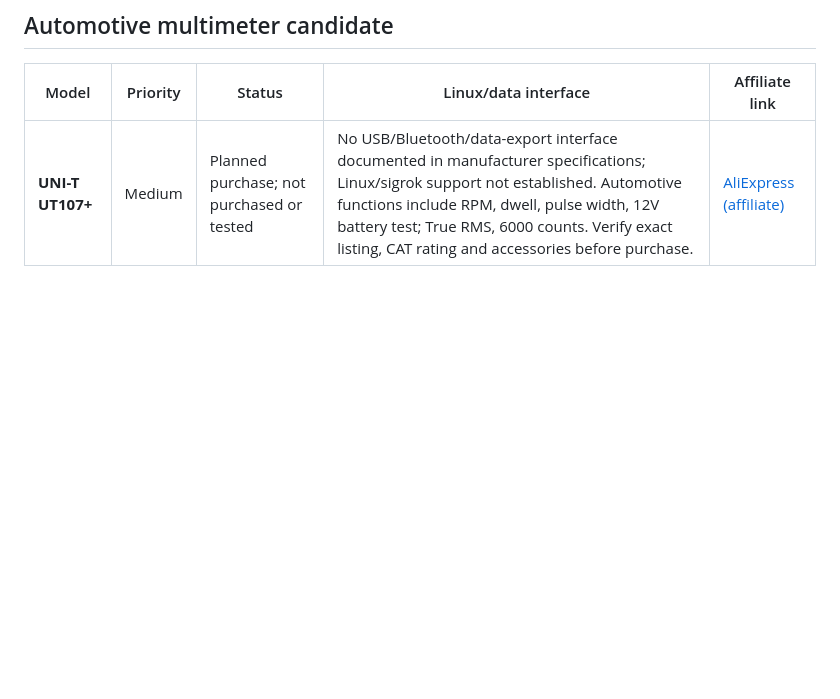
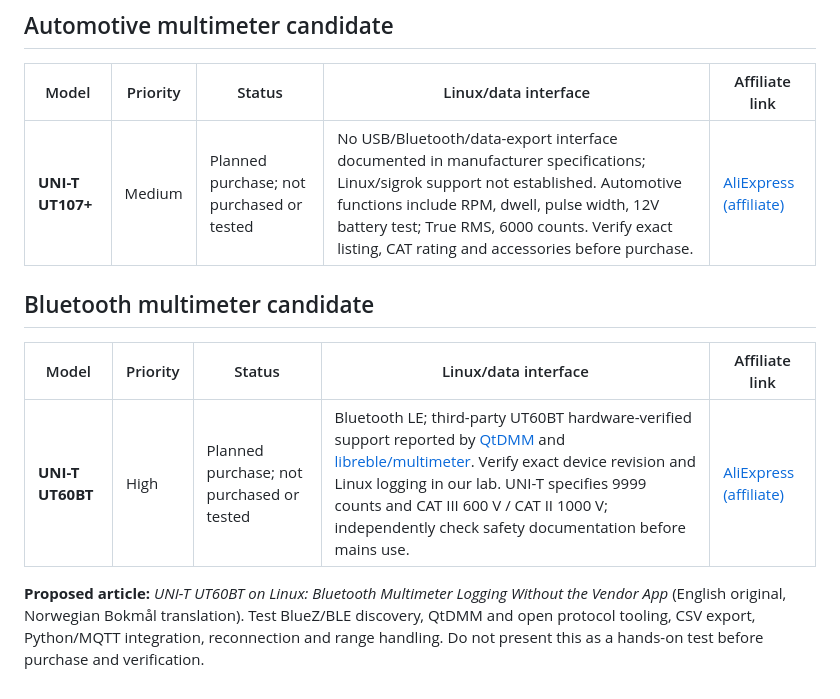
Before and after one commit to Ploos-AS/hackshack-labs, a Markdown page: docs/lab/INSTRUMENT-PURCHASE-CANDIDATES.md, the part around the change. Drawn GitHub-style; blank space fills up the shorter version.

Commit message:
docs: add UT60BT BLE multimeter candidate and affiliate link

```diff
--- a/docs/lab/INSTRUMENT-PURCHASE-CANDIDATES.md
+++ b/docs/lab/INSTRUMENT-PURCHASE-CANDIDATES.md
@@ -71,3 +71,11 @@ Scope: identify the exact USB interface and required cable; reproduce Linux dete
 | Model | Priority | Status | Linux/data interface | Affiliate link |
 | --- | --- | --- | --- | --- |
 | **UNI-T UT107+** | Medium | Planned purchase; not purchased or tested | No USB/Bluetooth/data-export interface documented in manufacturer specifications; Linux/sigrok support not established. Automotive functions include RPM, dwell, pulse width, 12V battery test; True RMS, 6000 counts. Verify exact listing, CAT rating and accessories before purchase. | [AliExpress (affiliate)](https://s.click.aliexpress.com/e/_c4sBATAh) |
+
+## Bluetooth multimeter candidate
+
+| Model | Priority | Status | Linux/data interface | Affiliate link |
+| --- | --- | --- | --- | --- |
+| **UNI-T UT60BT** | High | Planned purchase; not purchased or tested | Bluetooth LE; third-party UT60BT hardware-verified support reported by [QtDMM](https://qtdmm.de/) and [libreble/multimeter](https://github.com/libreble/multimeter). Verify exact device revision and Linux logging in our lab. UNI-T specifies 9999 counts and CAT III 600 V / CAT II 1000 V; independently check safety documentation before mains use. | [AliExpress (affiliate)](https://s.click.aliexpress.com/e/_c4dqIMPP) |
+
+**Proposed article:** *UNI-T UT60BT on Linux: Bluetooth Multimeter Logging Without the Vendor App* (English original, Norwegian Bokmål translation). Test BlueZ/BLE discovery, QtDMM and open protocol tooling, CSV export, Python/MQTT integration, reconnection and range handling. Do not present this as a hands-on test before purchase and verification.
```
